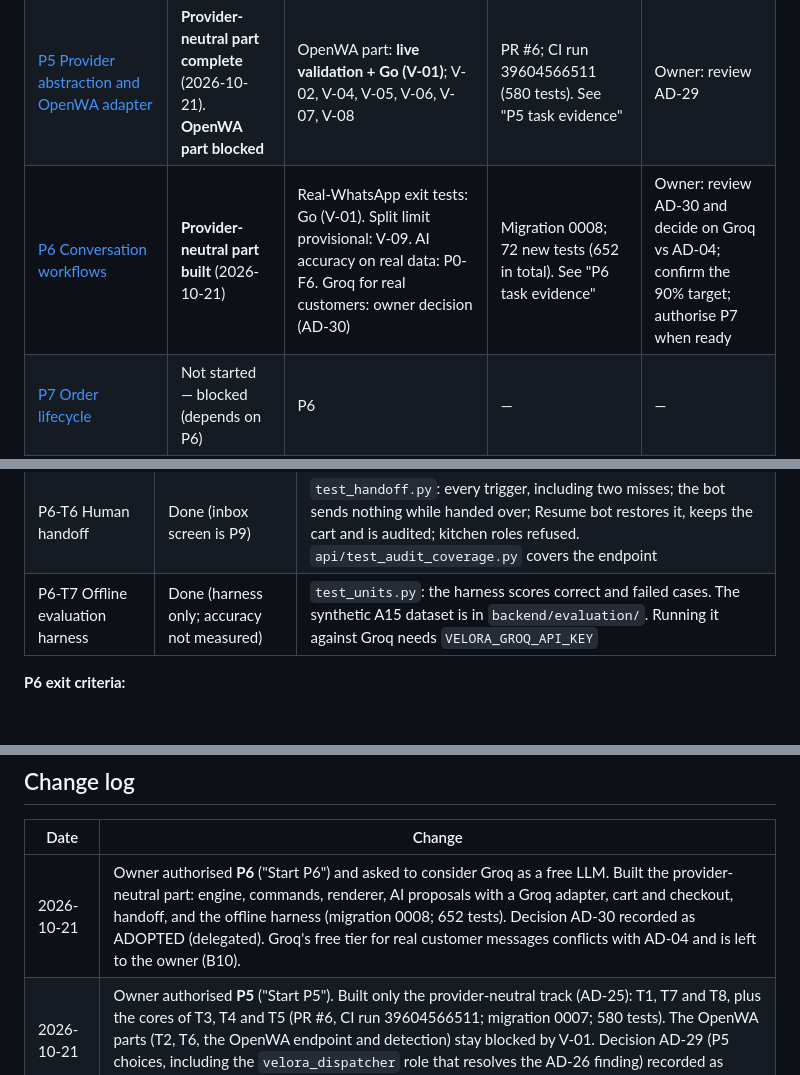
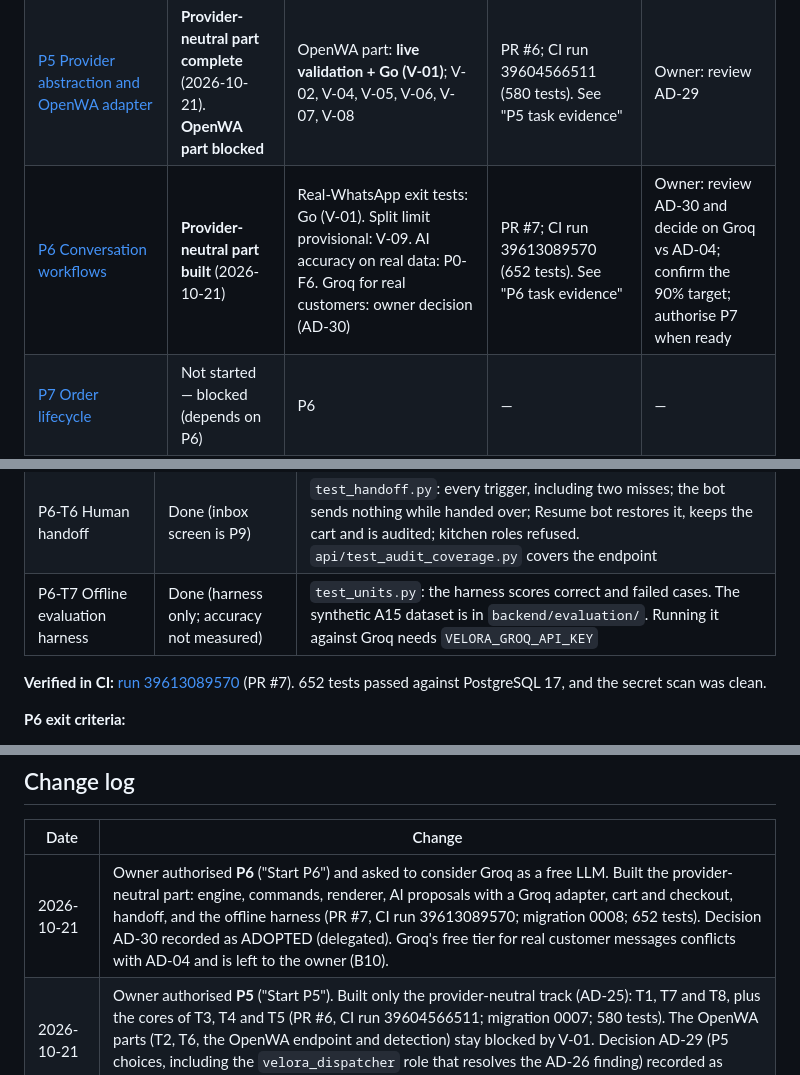
Before and after one commit to malikaliraza-2005/VELORA, a Markdown page: docs/planning/implementation-status.md, 3 parts joined by grey strips. Drawn GitHub-style; blank space fills up the shorter version.

Commit message:
docs: mark P6 provider-neutral part complete with CI evidence

```diff
--- a/docs/planning/implementation-status.md
+++ b/docs/planning/implementation-status.md
@@ -46,7 +46,7 @@ A reduced live-trial variant that fits these constraints is **proposed, not appr
 | [P3 Onboarding and staff identity](phases/p03-onboarding-and-staff-identity.md) | **Complete** (2026-10-21) | — (B7 resolved for the pilot: manual delivery, AD-27) | PR #4; CI run 39594079256 (315 tests); see "P3 task evidence" | Owner: review AD-27 |
 | [P4 Menu, availability and settings](phases/p04-menu-availability-and-settings.md) | **Complete** (2026-10-21) | — (tax values wait for the accountant, B3; quotes are refused until set) | PR #5; CI run 39598901486 (491 tests); see "P4 task evidence" | Owner: review AD-28; authorise the next phase when ready |
 | [P5 Provider abstraction and OpenWA adapter](phases/p05-whatsapp-provider-and-openwa-adapter.md) | **Provider-neutral part complete** (2026-10-21). **OpenWA part blocked** | OpenWA part: **live validation + Go (V-01)**; V-02, V-04, V-05, V-06, V-07, V-08 | PR #6; CI run 39604566511 (580 tests). See "P5 task evidence" | Owner: review AD-29 |
-| [P6 Conversation workflows](phases/p06-conversation-workflows.md) | **Provider-neutral part built** (2026-10-21) | Real-WhatsApp exit tests: Go (V-01). Split limit provisional: V-09. AI accuracy on real data: P0-F6. Groq for real customers: owner decision (AD-30) | Migration 0008; 72 new tests (652 in total). See "P6 task evidence" | Owner: review AD-30 and decide on Groq vs AD-04; confirm the 90% target; authorise P7 when ready |
+| [P6 Conversation workflows](phases/p06-conversation-workflows.md) | **Provider-neutral part built** (2026-10-21) | Real-WhatsApp exit tests: Go (V-01). Split limit provisional: V-09. AI accuracy on real data: P0-F6. Groq for real customers: owner decision (AD-30) | PR #7; CI run 39613089570 (652 tests). See "P6 task evidence" | Owner: review AD-30 and decide on Groq vs AD-04; confirm the 90% target; authorise P7 when ready |
 | [P7 Order lifecycle](phases/p07-order-lifecycle.md) | Not started — blocked (depends on P6) | P6 | — | — |
 | [P8 Payment verification](phases/p08-payment-verification.md) | Not started — blocked (depends on P7) | P7, P3 | — | — |
 | [P9 Staff dashboard](phases/p09-staff-dashboard.md) | Not started — blocked (depends on P5–P8) | P3–P8 | — | — |
@@ -212,6 +212,8 @@ Only the provider-neutral track that AD-25 allows was built. Implementation choi
 | P6-T6 Human handoff | Done (inbox screen is P9) | `test_handoff.py`: every trigger, including two misses; the bot sends nothing while handed over; Resume bot restores it, keeps the cart and is audited; kitchen roles refused. `api/test_audit_coverage.py` covers the endpoint |
 | P6-T7 Offline evaluation harness | Done (harness only; accuracy not measured) | `test_units.py`: the harness scores correct and failed cases. The synthetic A15 dataset is in `backend/evaluation/`. Running it against Groq needs `VELORA_GROQ_API_KEY` |
 
+**Verified in CI:** [run 39613089570](https://github.com/malikaliraza-2005/VELORA/actions/runs/39613089570) (PR #7). 652 tests passed against PostgreSQL 17, and the secret scan was clean.
+
 **P6 exit criteria:**
 - **Deterministic:** met. An unavailable item is never added; prices always equal the database values; AI output is never sent verbatim as a total.
 - **Injection:** met for the suite above.
@@ -266,7 +268,7 @@ After that, follow the beginner setup guide in the validation plan's appendix.
 
 | Date | Change |
 |---|---|
-| 2026-10-21 | Owner authorised **P6** ("Start P6") and asked to consider Groq as a free LLM. Built the provider-neutral part: engine, commands, renderer, AI proposals with a Groq adapter, cart and checkout, handoff, and the offline harness (migration 0008; 652 tests). Decision AD-30 recorded as ADOPTED (delegated). Groq's free tier for real customer messages conflicts with AD-04 and is left to the owner (B10). |
+| 2026-10-21 | Owner authorised **P6** ("Start P6") and asked to consider Groq as a free LLM. Built the provider-neutral part: engine, commands, renderer, AI proposals with a Groq adapter, cart and checkout, handoff, and the offline harness (PR #7, CI run 39613089570; migration 0008; 652 tests). Decision AD-30 recorded as ADOPTED (delegated). Groq's free tier for real customer messages conflicts with AD-04 and is left to the owner (B10). |
 | 2026-10-21 | Owner authorised **P5** ("Start P5"). Built only the provider-neutral track (AD-25): T1, T7 and T8, plus the cores of T3, T4 and T5 (PR #6, CI run 39604566511; migration 0007; 580 tests). The OpenWA parts (T2, T6, the OpenWA endpoint and detection) stay blocked by V-01. Decision AD-29 (P5 choices, including the `velora_dispatcher` role that resolves the AD-26 finding) recorded as ADOPTED (delegated). |
 | 2026-10-21 | Owner authorised **P4** ("Start P4"). P4 implemented and verified in CI (PR #5, run 39598901486; migration 0006; 491 tests). Decision AD-28 (P4 choices) recorded as ADOPTED (delegated). |
 | 2026-10-21 | Owner authorised **P3** ("Start P3"). P3 implemented and verified in CI (PR #4, run 39594079256), and B7 resolved for the pilot (manual delivery). Decisions AD-26 (P2 choices) and AD-27 (P3 choices) recorded as ADOPTED (delegated). |
```
Also changed, not shown: docs/architecture/architecture-decisions.md (+1 -1 lines).
